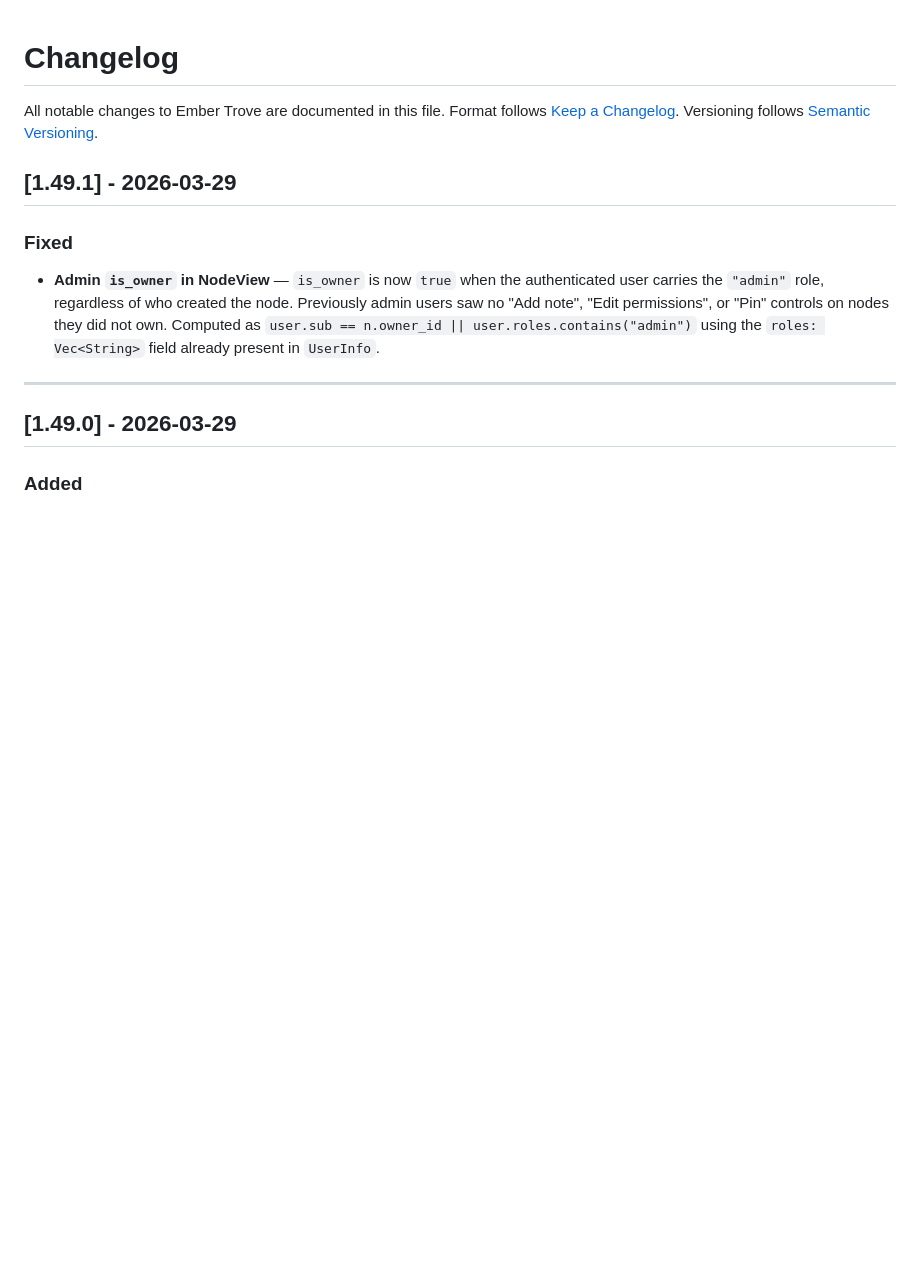
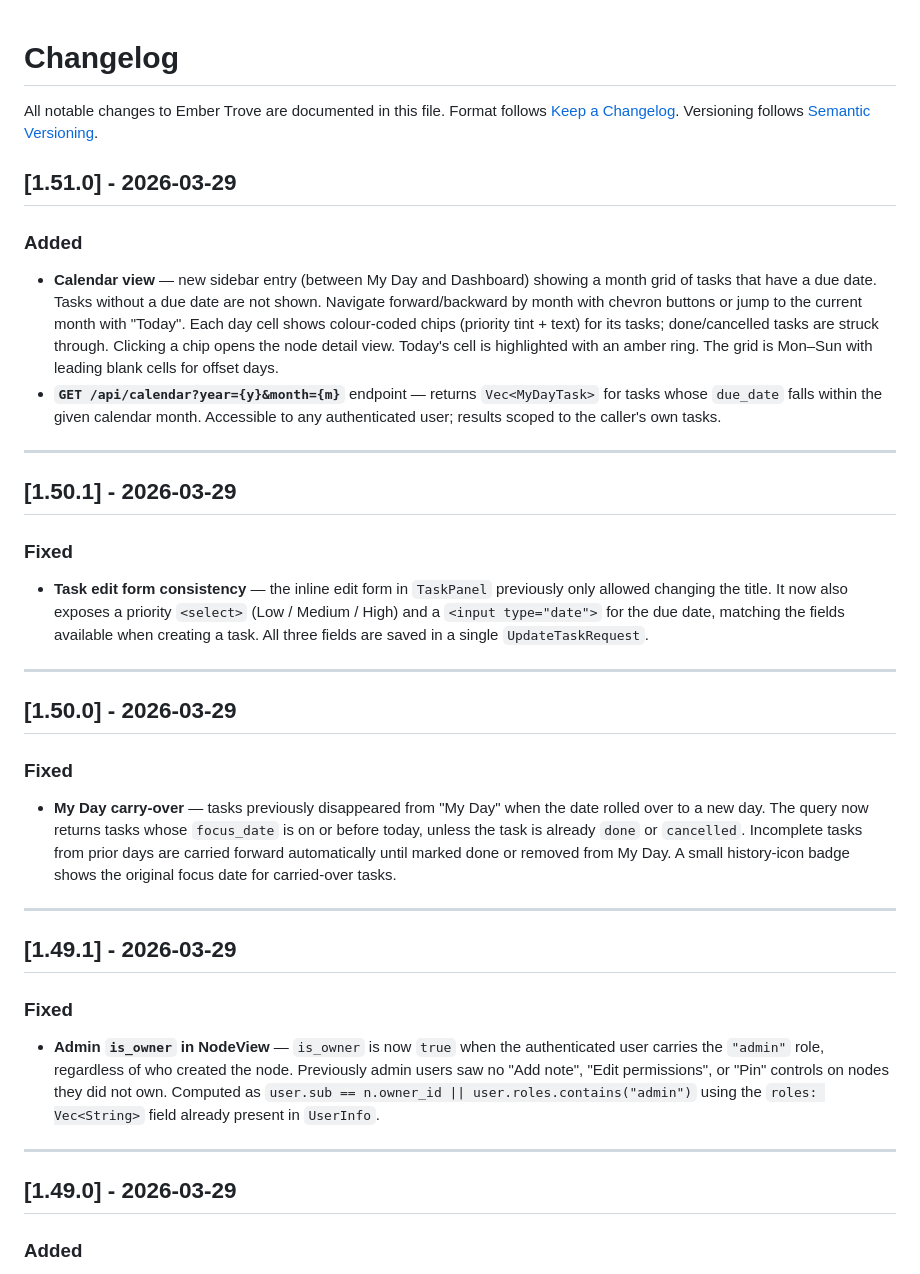
Before and after one commit to jchultarsky101/ember-trove, a Markdown page: CHANGELOG.md, the part around the change. GitHub-like rendering; blank space fills up the shorter version.

Commit message:
docs: update CHANGELOG for v1.50.0, v1.50.1, v1.51.0

```diff
--- a/CHANGELOG.md
+++ b/CHANGELOG.md
@@ -3,6 +3,28 @@
 All notable changes to Ember Trove are documented in this file.
 Format follows [Keep a Changelog](https://keepachangelog.com/en/1.0.0/).
 Versioning follows [Semantic Versioning](https://semver.org/).
+
+## [1.51.0] - 2026-03-29
+
+### Added
+- **Calendar view** — new sidebar entry (between My Day and Dashboard) showing a month grid of tasks that have a due date. Tasks without a due date are not shown. Navigate forward/backward by month with chevron buttons or jump to the current month with "Today". Each day cell shows colour-coded chips (priority tint + text) for its tasks; done/cancelled tasks are struck through. Clicking a chip opens the node detail view. Today's cell is highlighted with an amber ring. The grid is Mon–Sun with leading blank cells for offset days.
+- **`GET /api/calendar?year={y}&month={m}`** endpoint — returns `Vec<MyDayTask>` for tasks whose `due_date` falls within the given calendar month. Accessible to any authenticated user; results scoped to the caller's own tasks.
+
+---
+
+## [1.50.1] - 2026-03-29
+
+### Fixed
+- **Task edit form consistency** — the inline edit form in `TaskPanel` previously only allowed changing the title. It now also exposes a priority `<select>` (Low / Medium / High) and a `<input type="date">` for the due date, matching the fields available when creating a task. All three fields are saved in a single `UpdateTaskRequest`.
+
+---
+
+## [1.50.0] - 2026-03-29
+
+### Fixed
+- **My Day carry-over** — tasks previously disappeared from "My Day" when the date rolled over to a new day. The query now returns tasks whose `focus_date` is on or before today, unless the task is already `done` or `cancelled`. Incomplete tasks from prior days are carried forward automatically until marked done or removed from My Day. A small history-icon badge shows the original focus date for carried-over tasks.
+
+---
 
 ## [1.49.1] - 2026-03-29
 
```
